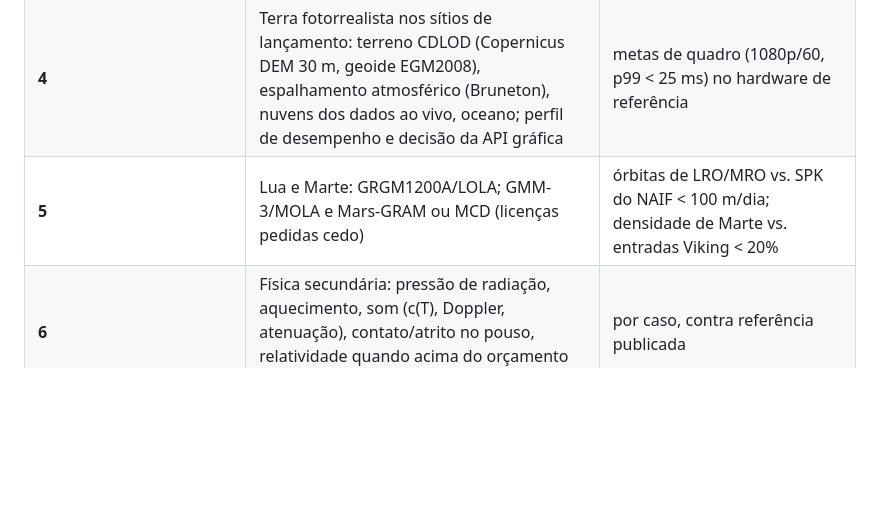
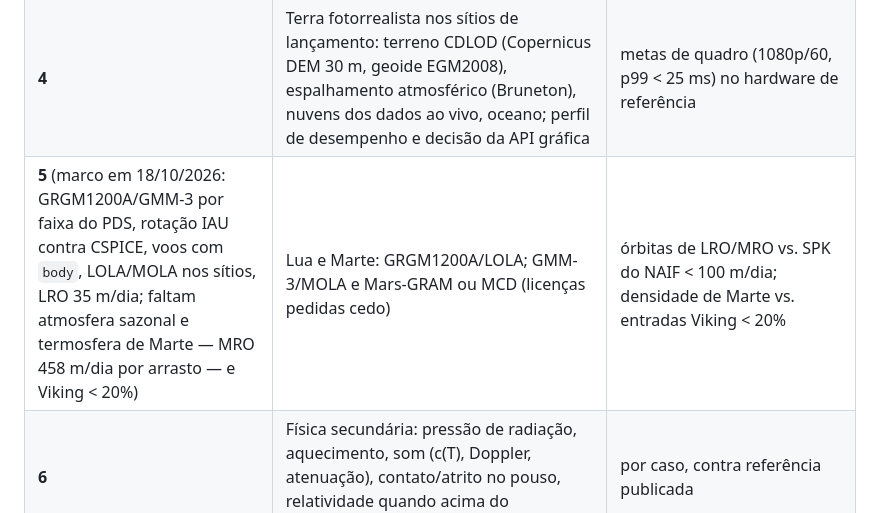
Before and after one commit to AllanOliveiraM/albert-engine, a Markdown page: ROADMAP.md, the part around the change. Drawn GitHub-style; blank space fills up the shorter version.

```diff
--- a/ROADMAP.md
+++ b/ROADMAP.md
@@ -36,7 +36,7 @@ Esta fila prevalece sobre a ordem histórica do backlog abaixo.
 | **2** (entregue em 18/10/2026: GFS ao vivo na física e no painel, validado contra radiossondas — análise e previsão +6 h; NRLMSISE-00 com índices CelesTrak, pois o NRLMSIS 2.x tem licença só acadêmica; adiado: HWM14 para ventos acima de 80 km, de pouco efeito na subida) | Terra ao vivo: análise GFS (NOMADS, ventos 3D, T, p, umidade) na física e na tela, com fonte e idade; NRLMSIS 2.0 acima de ~80 km com F10.7/Ap atuais; HWM14 | vs. METAR/radiossondas (viés e RMSE publicados; mediana \|ΔT\| < 2 K); decodificação e interpolação contra os arquivos originais |
 | **3** (entregue em 18/10/2026: IMU IEEE 952 com Allan a ±5%, plano de dados binário — 600 mil quadros a 1 kHz sem perda —, tempo real com atrasos e política de comando ausente, replay com dados embutidos; memória compartilhada não foi necessária) | Interface de voo de alta taxa: plano de dados em memória compartilhada/UDS (gRPC fica como controle), ruído de IMU por variância de Allan (IEEE 952), latências e política de comando ausente, replay com sementes e versões de dados | lockstep a 1 kHz por 10 min sem perda; Allan medido ±5% do configurado |
 | **4** | Terra fotorrealista nos sítios de lançamento: terreno CDLOD (Copernicus DEM 30 m, geoide EGM2008), espalhamento atmosférico (Bruneton), nuvens dos dados ao vivo, oceano; perfil de desempenho e decisão da API gráfica | metas de quadro (1080p/60, p99 < 25 ms) no hardware de referência |
-| **5** | Lua e Marte: GRGM1200A/LOLA; GMM-3/MOLA e Mars-GRAM ou MCD (licenças pedidas cedo) | órbitas de LRO/MRO vs. SPK do NAIF < 100 m/dia; densidade de Marte vs. entradas Viking < 20% |
+| **5** (marco em 18/10/2026: GRGM1200A/GMM-3 por faixa do PDS, rotação IAU contra CSPICE, voos com `body`, LOLA/MOLA nos sítios, LRO 35 m/dia; faltam atmosfera sazonal e termosfera de Marte — MRO 458 m/dia por arrasto — e Viking < 20%) | Lua e Marte: GRGM1200A/LOLA; GMM-3/MOLA e Mars-GRAM ou MCD (licenças pedidas cedo) | órbitas de LRO/MRO vs. SPK do NAIF < 100 m/dia; densidade de Marte vs. entradas Viking < 20% |
 | **6** | Física secundária: pressão de radiação, aquecimento, som (c(T), Doppler, atenuação), contato/atrito no pouso, relatividade quando acima do orçamento de erro | por caso, contra referência publicada |
 | **Manutenção** | Sistema solar congelado como cenário: só correções; Alta 2/4 antigas (formas, materiais, resolução), anéis (arcos de Adams), NTS/leap seconds, API de modelos (GLB texturizado), camadas geográficas, satélites/OMM | — |
 
```
Also changed, not shown: CONTEXTO.md (+18 -0 lines).
